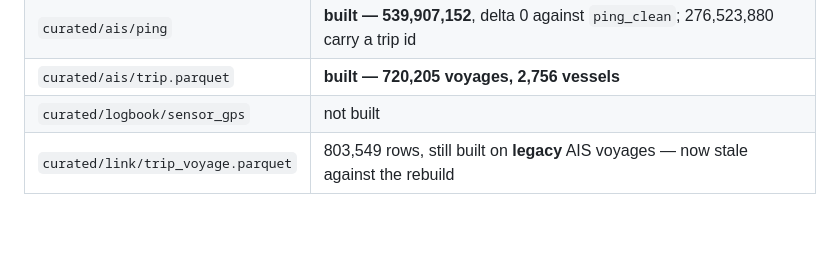
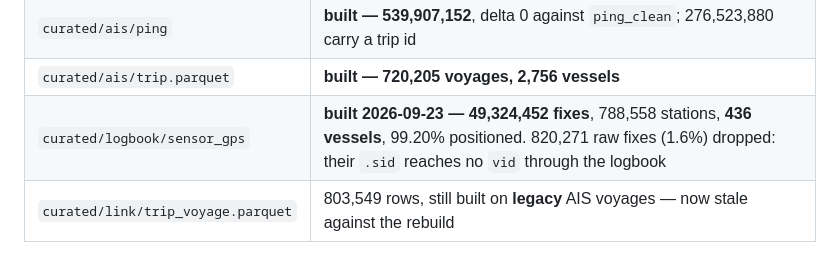
Before and after one commit to einarhjorleifsson/fishycode, a Markdown page: TODO.md, the part around the change. Drawn GitHub-style; blank space fills up the shorter version.

Commit message:
sensor_gps is built: 49.3 M positioned logger fixes over 436 vessels
1 h 51 min. 49,324,452 rows across 18 partitions, 788,558 stations, 436 vessels,
99.20% positioned within a voyage and 0.80% falling outside one. 820,271 of the
50,144,723 raw fixes are dropped because their .sid reaches no vid through the
logbook.

Two things worth knowing beyond the counts.

Only 436 vessels carry a logger, against 3,043 in the ping data. That bounds plan
004: a behavioural fishing-window classifier would cover 436 vessels, not the
fleet. It does not weaken the seine case, where the gap is total, but the ambition
is smaller than the fix count suggests.

The no_track_cover branch never fired - zero rows in eighteen years. Every fix
inside a voyage got a position, so the rule = 1 no-extrapolation guard never
returned NA. Either it is unreachable by construction or it is waiting for a case
that has not occurred; it should not be relied on as a safety net until that is
known.

Also correcting myself: I reported the positioned rate as "trending" downward
across the later years. Over all eighteen it does not trend - it bounces in a
98.9-99.7 band with no direction. The only genuinely low years are 2007 (2.05%,
STK starts mid-year so there is barely any track) and 2023 (95.88%, on 39,477
fixes as the programme winds down). I called noise a trend.

Co-Authored-By: Claude Opus 5 <noreply@anthropic.com>

```diff
--- a/TODO.md
+++ b/TODO.md
@@ -706,7 +706,7 @@ alter trip segmentation meaningfully. The adb/afli unit items remain.
 | `staging/ais/ping_clean` | **complete, all 20 years — 539,907,152**; 3,137,878 dropped (0.58%) |
 | `curated/ais/ping` | **built — 539,907,152**, delta 0 against `ping_clean`; 276,523,880 carry a trip id |
 | `curated/ais/trip.parquet` | **built — 720,205 voyages, 2,756 vessels** |
-| `curated/logbook/sensor_gps` | not built |
+| `curated/logbook/sensor_gps` | **built 2026-09-23 — 49,324,452 fixes**, 788,558 stations, **436 vessels**, 99.20% positioned. 820,271 raw fixes (1.6%) dropped: their `.sid` reaches no `vid` through the logbook |
 | `curated/link/trip_voyage.parquet` | 803,549 rows, still built on **legacy** AIS voyages — now stale against the rebuild |
 
 **What the rebuild changed.** astdB reaches the union for the first time (11.1 M pings,
```
